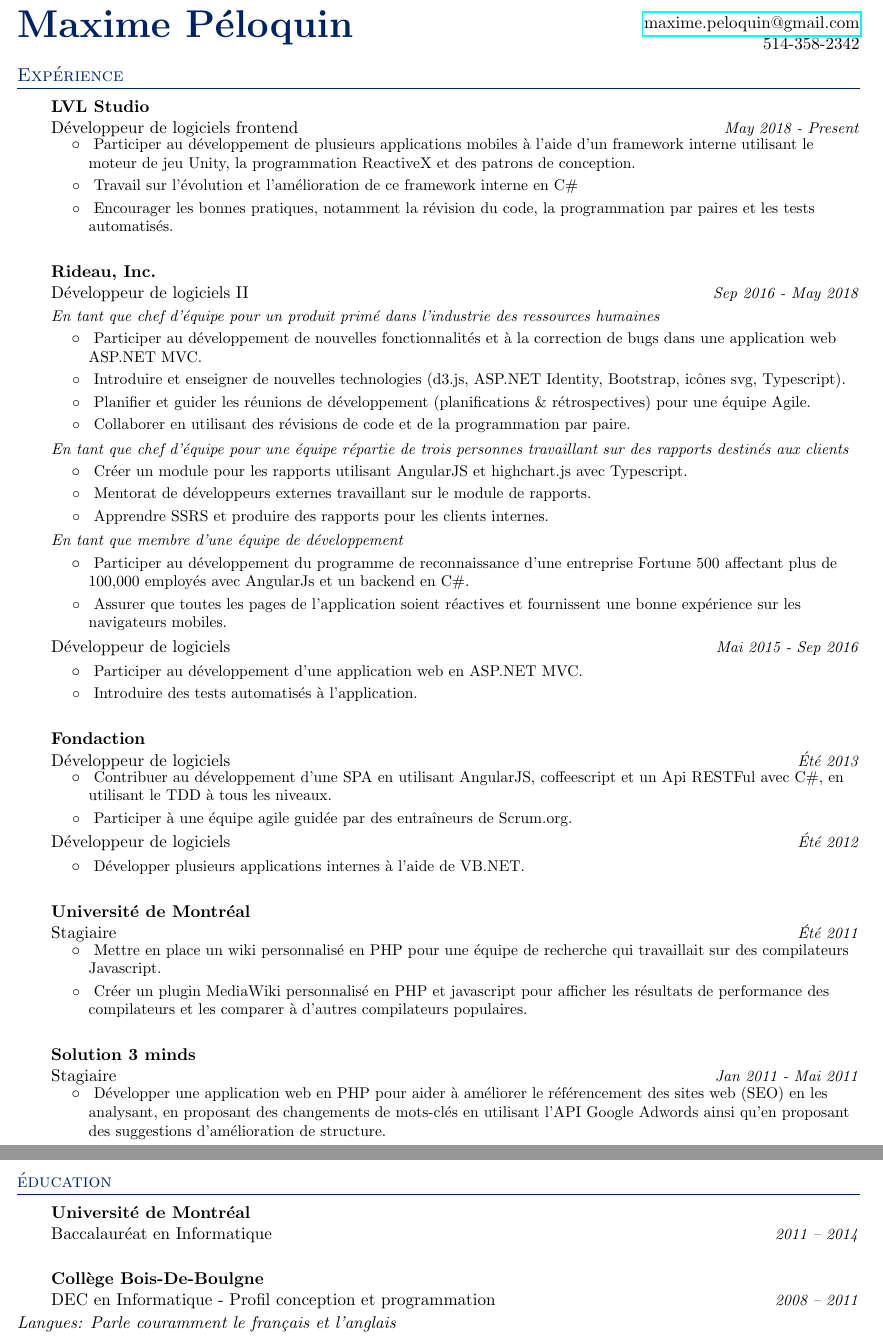
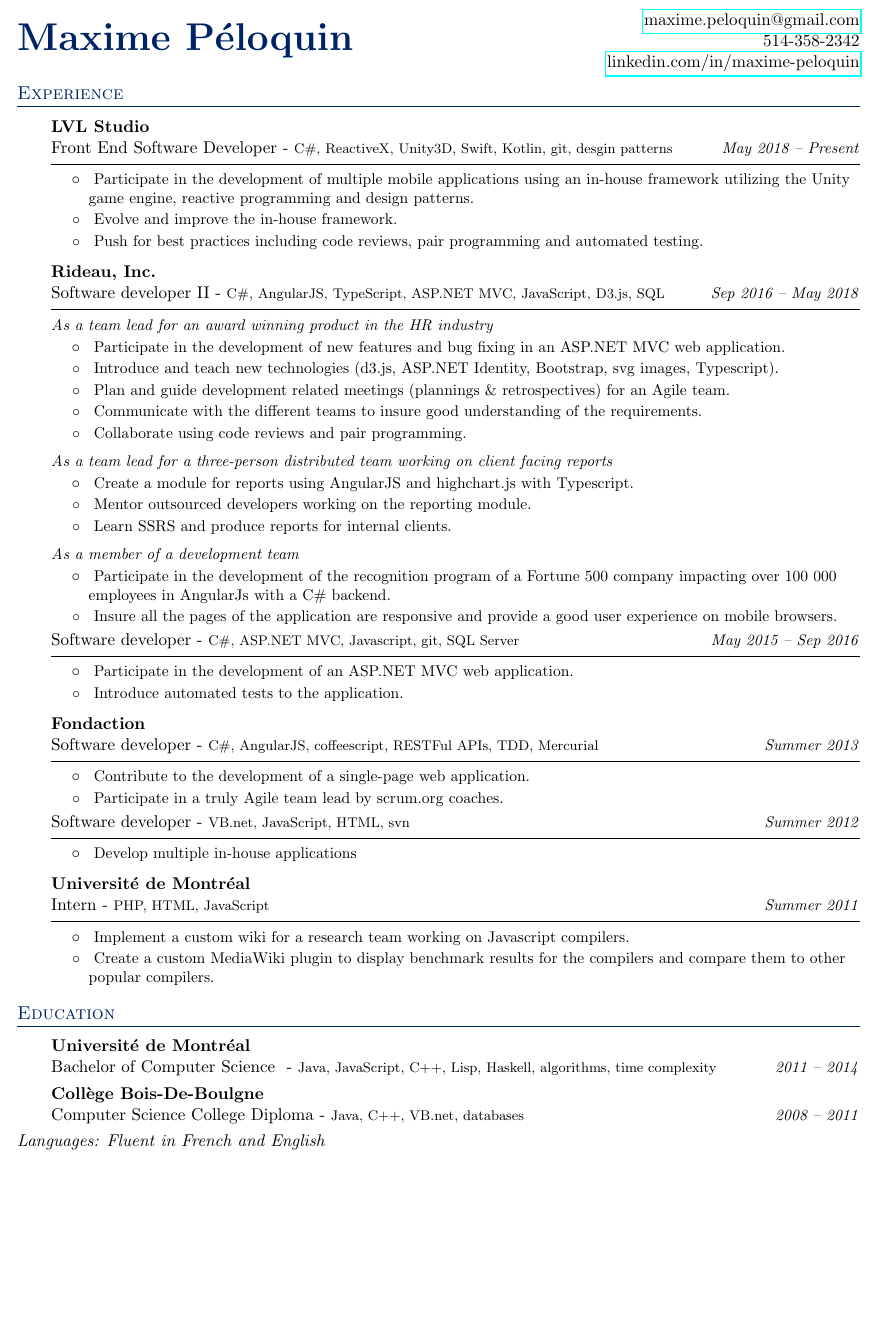
Before and after one commit to MPeloquin/cv, a LaTeX CV (cv.tex): two parts of pages 1 and 2 of 2 before the commit and part of the page after it, the two joined at a grey line, cut so that both start at the same text, the shorter picture padded with empty space. Compiled offline with pdfLaTeX.

Commit message:
Fit CV on one page

```diff
--- a/cv.tex
+++ b/cv.tex
@@ -12,16 +11,20 @@
 \usepackage{fancyhdr}
 \usepackage{xcolor}
 \usepackage{comment}
+\usepackage{ifthen}
+\usepackage{hyperref}
 
 \definecolor{main}{HTML}{002366}
 
+% 0 - en
+% 1 - fr
+\def\Language{0}
 
 \pagestyle{fancy}
 \fancyhf{} % clear all header and footer fields
 \fancyfoot{}
 \renewcommand{\headrulewidth}{0pt}
 \renewcommand{\footrulewidth}{0pt}
-
 
 % Adjust margins
 \addtolength{\oddsidemargin}{-0.375in}
@@ -30,20 +33,16 @@
 \addtolength{\topmargin}{-.5in}
 \addtolength{\textheight}{1.0in}
 
-
 \urlstyle{same}
-
 
 \raggedbottom
 \raggedright
 \setlength{\tabcolsep}{0in}
 
-
 % Sections formatting
 \titleformat{\section}{
   \vspace{-4pt}\scshape\raggedright\large\color{main}
-}{}{0em}{}[\color{main}\titlerule \vspace{-5pt}]
-
+}{}{0em}{}[\color{main}\titlerule \vspace{5pt}]
 
 %-------------------------
 % Custom commands
@@ -94,34 +83,34 @@
 \begin{tabular*}{\textwidth}{l@{\extracolsep{\fill}}r}
-  \textbf{\Huge\vspace{-20pt}\color{main} Maxime P\'eloquin} \\
+  \textbf{\Huge\vspace{-30pt}\color{main} Maxime P\'eloquin} \\
 
     & \href{mailto:maxime.peloquin@gmail.com}{maxime.peloquin@gmail.com} \\
     & 514-358-2342 \\
+    & \href{https://linkedin.com/in/maxime-peloquin}{linkedin.com/in/maxime-peloquin} \\
 
   \vspace{-20pt}
 \end{tabular*}
 
+% -- ENGLISH --
+\ifnum\Language=0
 
-% -- ENGLISH --
-
-\begin{comment}
-%-----------EXPERIENCE-----------------
+% -- EXPERIENCE --
 \section{Experience}
   \resumeSubHeadingListStart
 
     \resumeSubheading
-      {LVL Studio}{}
-      {Front End Software Developer}{May 2018 - Present}
+      {LVL Studio}
+      {Front End Software Developer}{C\#, ReactiveX, Unity3D, Swift, Kotlin, git, desgin patterns}{May 2018 -- Present}{}
       \resumeItemListStart
         \resumeItem{}
-          {Participate in the development of multiple mobile applications using an in-house framework utilizing the Unity game engine, ReactiveX programming and design patterns.}
-        \resumeItem{}{Evolve and improve the in-house framework in C\#.}
+          {Participate in the development of multiple mobile applications using an in-house framework utilizing the Unity game engine, reactive programming and design patterns.}
+        \resumeItem{}{Evolve and improve the in-house framework.}
         \resumeItem{}{Push for best practices including code reviews, pair programming and automated testing.}
       \resumeItemListEnd
 
     \resumeSubheading
-      {Rideau, Inc.}{}
-      {Software developer II}{Sep 2016 - May 2018}
-        \resumeSubSubHeading{As a team lead for an award winning product in the HR industry}
+      {Rideau, Inc.}
+      {Software developer II}{C\#, AngularJS, TypeScript, ASP.NET MVC, JavaScript, D3.js, SQL}{Sep 2016 -- May 2018}{}
+        \resumeSubSubHeading{As a team lead for an award winning product in the HR industry }
         \resumeItemListStart
             \resumeItem{}
               {Participate in the development of new features and bug fixing in an ASP.NET MVC web application.}
@@ -130,7 +119,7 @@
             \resumeItem{}
               {Plan and guide development related meetings (plannings \& retrospectives) for an Agile team.}
             \resumeItem{}
-              {Communicate with the QA team, Business Analyst team and PO to insure good understanding of \linebreak requirements.}
+              {Communicate with the different teams to insure good understanding of the requirements.}
             \resumeItem{}
               {Collaborate using code reviews and pair programming.}
         \resumeItemListEnd
@@ -150,10 +139,8 @@
             \resumeItem{}
               {Insure all the pages of the application are responsive and provide a good user experience on mobile browsers.}
         \resumeItemListEnd
-
-      \begin{tabular*}{0.96\textwidth}{l@{\extracolsep{\fill}}r}
-      Software developer & \textit{\small May 2015 - Sep 2016} \\
-      \end{tabular*}\vspace{-5pt}
+      \resumeSubheading
+      {}{Software developer}{C\#, ASP.NET MVC, Javascript, git, SQL Server}{May 2015 -- Sep 2016}{}
       \resumeItemListStart
         \resumeItem{}
           {Participate in the development of an ASP.NET MVC web application.}
@@ -162,85 +149,69 @@
       \resumeItemListEnd
 
     \resumeSubheading
-      {Fondaction}{}
-      {Software developer}{Summer 2013}
+      {Fondaction}
+      {Software developer}{C\#, AngularJS, coffeescript, RESTFul APIs, TDD, Mercurial}{Summer 2013}{}
+      \resumeItemListStart
+        \resumeItem{}{Contribute to the development of a single-page web application.}
+        \resumeItem{}{Participate in a truly Agile team lead by scrum.org coaches.}
+      \resumeItemListEnd
+    \resumeSubheading
+      {}{Software developer}{VB.net, JavaScript, HTML, svn}{Summer 2012}{}
       \resumeItemListStart
         \resumeItem{}
-          {Contribute to the development of a single-page app using AngularJS, coffeescript and a RESTFul Api in C\#, using TDD on all levels.}
-        \resumeItem{}{Participate in a truly Agile team lead by scrum.org coaches.}
-      \resumeItemListEnd
-      \begin{tabular*}{0.96\textwidth}{l@{\extracolsep{\fill}}r}
-      Software developer & \textit{\small Summer 2012} \\
-      \end{tabular*}\vspace{-5pt}
-      \resumeItemListStart
-        \resumeItem{}
-          {Develop multiple in-house applications using VB.NET.}
+          {Develop multiple in-house applications}
       \resumeItemListEnd
 
     \resumeSubheading
-      {Universit\'e de Montr\'eal}{}
-      {Intern}{Summer 2011}
+      {Universit\'e de Montr\'eal}
+      {Intern}{PHP, HTML, JavaScript}{Summer 2011}{}
       \resumeItemListStart
         \resumeItem{}
-          {Implement a custom wiki in PHP for a research team working on Javascript compilers.}
-        \resumeItem{}{Create a custom MediaWiki plugin in PHP and javascript to display benchmark results for the compilers and compare them to other popular compilers.}
-      \resumeItemListEnd
-
-
-    \resumeSubheading
-      {Solution 3 minds}{}
-      {Intern}{Jan 2011 - May 2011}
-      \resumeItemListStart
-        \resumeItem{}
-          {Develop a web application in PHP to help improve website ranking (SEO) by analyzing them, offering keywords changes using Google Adwords API as well as offering structure improvement suggestions.}
+          {Implement a custom wiki for a research team working on Javascript compilers.}
+        \resumeItem{}{Create a custom MediaWiki plugin to display benchmark results for the compilers and compare them to other popular compilers.}
       \resumeItemListEnd
   \resumeSubHeadingListEnd
 
-
-%-----------EDUCATION-----------------
+% -- EDUCATION --
 \section{Education}
   \resumeSubHeadingListStart
     \resumeSubheading
-      {Universit\'e de Montr\'eal}{}
-      {Bachelor of Computer Science }{2011 -- 2014}
+      {Universit\'e de Montr\'eal}
+      {Bachelor of Computer Science }{Java, JavaScript, C++, Lisp, Haskell, algorithms, time complexity}{2011 -- 2014}{0}
     \resumeSubheading
-      {Coll\`ege Bois-De-Boulgne}{}
-      {Computer Science College Diploma}{2008 -- 2011}
+      {Coll\`ege Bois-De-Boulgne}
+      {Computer Science College Diploma}{Java, C++, VB.net, databases}{2008 -- 2011}{0}
   \resumeSubHeadingListEnd
 
 \textit{Languages: Fluent in French and English}
 
-
-%-------------------------------------------
-
-\end{comment}
-
+\fi
 
 % -- French --
 
-
-%-----------EXPERIENCE-----------------
+\ifnum\Language=1
+% -- EXPERIENCE --
 \section{Exp\'erience}
   \resumeSubHeadingListStart
 
     \resumeSubheading
-      {LVL Studio}{}
-      {D\'eveloppeur de logiciels frontend}{May 2018 - Present}
+      {LVL Studio}
+      {D\'eveloppeur de logiciels frontend}{C\#, ReactiveX, Unity3D, Swift, Kotlin, git, patrons}{May 2018 -- Present}{}
       \resumeItemListStart
         \resumeItem{}
           {Participer au d\'eveloppement de plusieurs applications mobiles \`a l'aide d'un framework interne utilisant le moteur de jeu Unity, la programmation ReactiveX et des patrons de conception.}
         \resumeItem{}{Travail sur l'\'evolution et l'am\'elioration de ce framework interne en C\#}
-        \resumeItem{}{Encourager les bonnes pratiques, notamment la r\'evision du code, la programmation par paires et les tests automatis\'es.}
+        \resumeItem{}{Encourager les bonnes pratiques, notamment la r\'evision de code, la programmation par paires et les tests automatis\'es.}
       \resumeItemListEnd
 
     \resumeSubheading
-      {Rideau, Inc.}{}
-      {D\'eveloppeur de logiciels II}{Sep 2016 - May 2018}
+      {Rideau, Inc.}
+      {D\'eveloppeur de logiciels II}{C\#, AngularJS, TypeScript, ASP.NET MVC, JS, D3.js, SQL}{Sep 2016 -- May 2018}{}
 
         \resumeSubSubHeading{En tant que chef d'\'equipe pour un produit prim\'e dans l'industrie des ressources humaines}
         \resumeItemListStart
             \resumeItem{}
-              {Participer au d\'eveloppement de nouvelles fonctionnalit\'es et \`a la correction de bugs dans une application web ASP.NET MVC.}
+              {Participer au d\'eveloppement d'une application web ASP.NET MVC.}
             \resumeItem{}
               {Introduire et enseigner de nouvelles technologies (d3.js, ASP.NET Identity, Bootstrap, ic\^ones svg, Typescript).}
             \resumeItem{}
@@ -249,7 +220,7 @@
               {Collaborer en utilisant des r\'evisions de code et de la programmation par paire.}
         \resumeItemListEnd
 
-        \resumeSubSubHeading{En tant que chef d'\'equipe pour une \'equipe r\'epartie de trois personnes travaillant sur des rapports destin\'es aux clients}
+        \resumeSubSubHeading{En tant que chef d'\'equipe pour une \'equipe r\'epartie de trois personnes travaillant sur des rapports}
         \resumeItemListStart
             \resumeItem{}
               {Cr\'eer un module pour les rapports utilisant AngularJS et highchart.js avec Typescript.}
@@ -264,12 +235,11 @@
             \resumeItem{}
               {Participer au d\'eveloppement du programme de reconnaissance d'une entreprise Fortune 500 affectant plus de 100,000 employ\'es avec AngularJs et un backend en C\#.}
             \resumeItem{}
-              {Assurer que toutes les pages de l'application soient r\'eactives et fournissent une bonne exp\'erience sur les navigateurs mobiles.}
+              {Assurer que toutes les pages de l'application fournissent une bonne exp\'erience sur les navigateurs mobiles.}
         \resumeItemListEnd
 
-      \begin{tabular*}{0.96\textwidth}{l@{\extracolsep{\fill}}r}
-      D\'eveloppeur de logiciels & \textit{\small Mai 2015 - Sep 2016} \\
-      \end{tabular*}\vspace{-5pt}
+        \resumeSubheading
+        {}{D\'eveloppeur de logiciels}{C\#, ASP.NET MVC, Javascript, git, SQL Server}{Mai 2015 -- Sep 2016}{}
         \resumeItemListStart
             \resumeItem{}
             {Participer au d\'eveloppement d'une application web en ASP.NET MVC.}
@@ -278,54 +248,45 @@
         \resumeItemListEnd
 
         \resumeSubheading
-      {Fondaction}{}
-      {D\'eveloppeur de logiciels}{\'Et\'e 2013}
+        {Fondaction}
+        {D\'eveloppeur de logiciels}{C\#, AngularJS, coffeescript, RESTFul APIs, TDD, Mercurial}{\'Et\'e 2013}{}
         \resumeItemListStart
             \resumeItem{}
-          {Contribuer au d\'eveloppement d'une SPA en utilisant AngularJS, coffeescript et un Api RESTFul avec C\#, en utilisant le TDD \`a tous les niveaux.}
-        \resumeItem{}{Participer \`a une \'equipe agile guid\'ee par des entra\^ineurs de Scrum.org.}
+            {Contribuer au d\'eveloppement d'une application web.}
+            \resumeItem{}
+            {Participer \`a une \'equipe agile guid\'ee par des entra\^ineurs de Scrum.org.}
         \resumeItemListEnd
-      \begin{tabular*}{0.96\textwidth}{l@{\extracolsep{\fill}}r}
-      D\'eveloppeur de logiciels & \textit{\small \'Et\'e 2012} \\
-      \end{tabular*}\vspace{-5pt}
+
+        \resumeSubheading
+        {}{ D\'eveloppeur de logiciels}{VB.net, JavaScript, HTML, svn}{\'Et\'e 2012}{}
         \resumeItemListStart
             \resumeItem{}
             {D\'evelopper plusieurs applications internes \`a l'aide de VB.NET.}
         \resumeItemListEnd
 
-
     \resumeSubheading
-      {Universit\'e de Montr\'eal}{}
-      {Stagiaire}{\'Et\'e 2011}
+      {Universit\'e de Montr\'eal}
+      {Stagiaire}{PHP, HTML, JavaScript}{\'Et\'e 2011}{}
       \resumeItemListStart
         \resumeItem{}
-          {Mettre en place un wiki personnalis\'e en PHP pour une \'equipe de recherche qui travaillait sur des compilateurs Javascript.}
+          {Mettre en place d'un wiki pour une \'equipe de recherche travaillant sur des compilateurs Javascript.}
         \resumeItem{}{Cr\'eer un plugin MediaWiki personnalis\'e en PHP et javascript pour afficher les r\'esultats de performance des compilateurs et les comparer \`a d'autres compilateurs populaires.}
-      \resumeItemListEnd
-
-    \resumeSubheading
-      {Solution 3 minds}{}
-      {Stagiaire}{Jan 2011 - Mai 2011}
-      \resumeItemListStart
-        \resumeItem{}
-          {D\'evelopper une application web en PHP pour aider \`a am\'eliorer le r\'ef\'erencement des sites web (SEO) en les analysant, en proposant des changements de mots-cl\'es en utilisant l'API Google Adwords ainsi qu'en proposant des suggestions d'am\'elioration de structure.}
       \resumeItemListEnd
   \resumeSubHeadingListEnd
 
-
-%-----------EDUCATION-----------------
+% -- EDUCATION --
 \section{\'education}
   \resumeSubHeadingListStart
     \resumeSubheading
-      {Universit\'e de Montr\'eal}{}
-      {Baccalaur\'eat en Informatique }{2011 -- 2014}
+      {Universit\'e de Montr\'eal}
+      {Baccalaur\'eat en Informatique}{Java, JavaScript, C++, Lisp, Haskell, algorithmes, complexit\'e
+}{2011 -- 2014}{0}
     \resumeSubheading
-      {Coll\`ege Bois-De-Boulgne}{}
-      {DEC en Informatique - Profil conception et programmation}{2008 -- 2011}
+      {Coll\`ege Bois-De-Boulgne}
+      {DEC en Informatique - Profil conception et programmation}{Java, C++, VB.net, databases}{2008 - 2011}{0}
   \resumeSubHeadingListEnd
 
-
 \textit{Langues: Parle couramment le fran\c{c}ais et l'anglais}
-
+\fi
 
 \end{document}
```
Also changed, not shown: cv.tex (29 more changed lines). Lines whose indentation alone changed are shown as unchanged.
